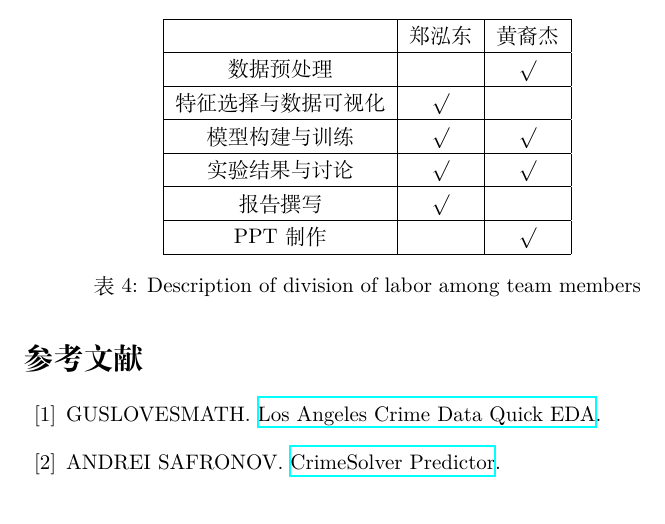
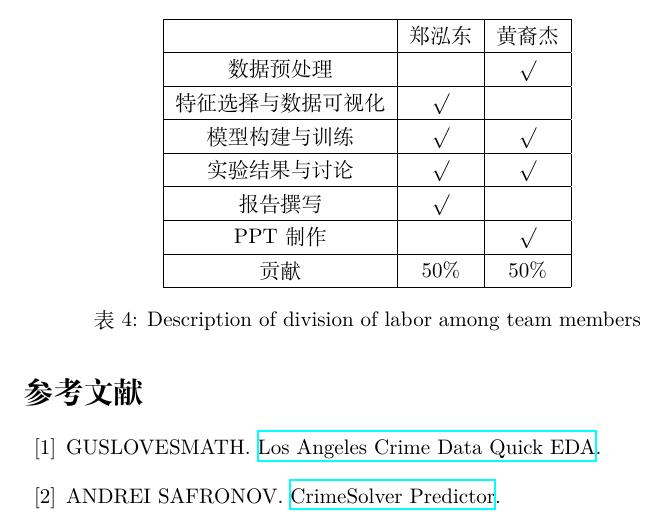
Before and after one commit to ArronVague/Los-Angeles-Crime, a LaTeX paper (report/report.tex): part of page 9 of 9, cut so that both start at the same text. Compiled offline with XeLaTeX.

Commit message:
Add contribution

```diff
--- a/report/report.tex
+++ b/report/report.tex
@@ -201,6 +201,8 @@
         \hline
         PPT制作      &         & $\surd$ \\
         \hline
+        贡献         & 50\%    & 50\%    \\
+        \hline
     \end{tabular}
     \caption{Description of division of labor among team members}
     \label{tab:division_of_labor}
```
